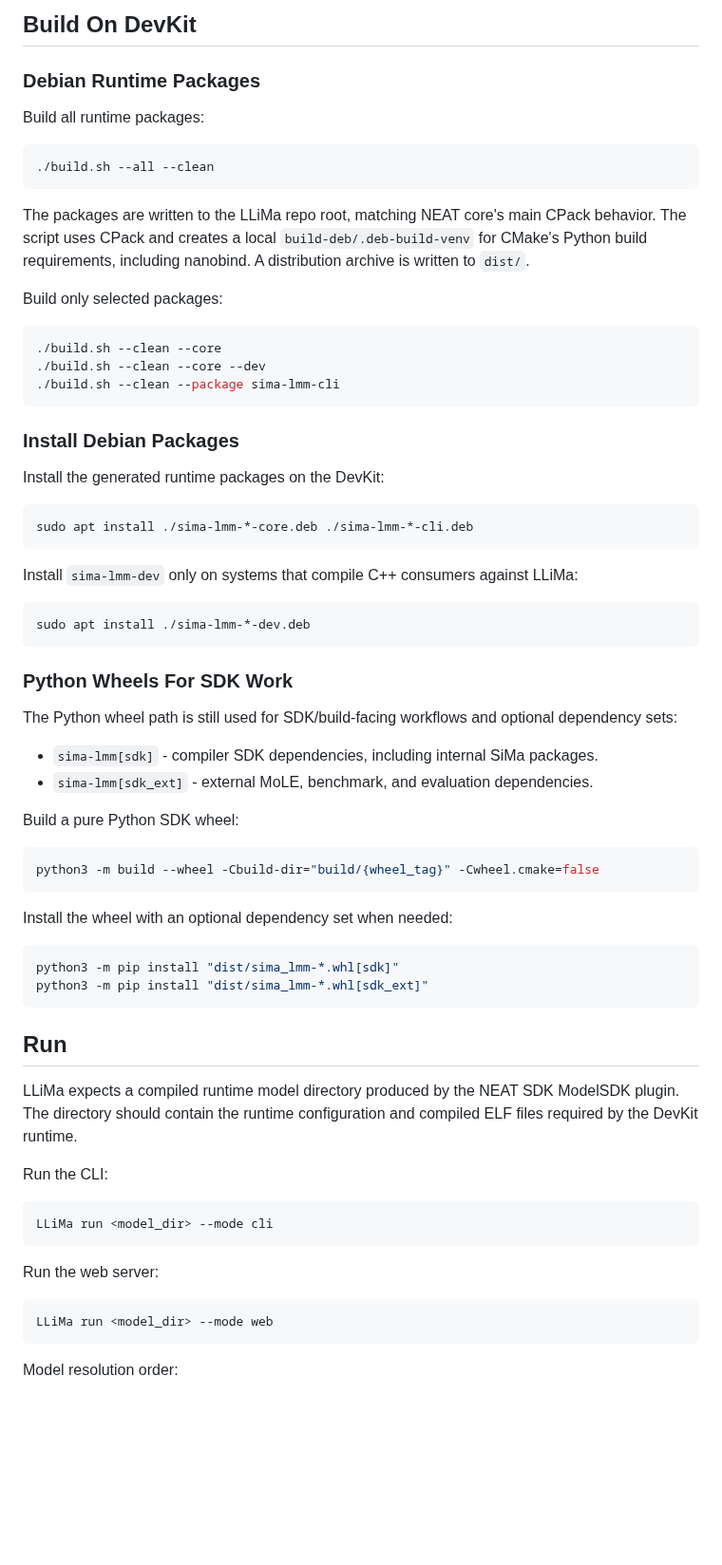
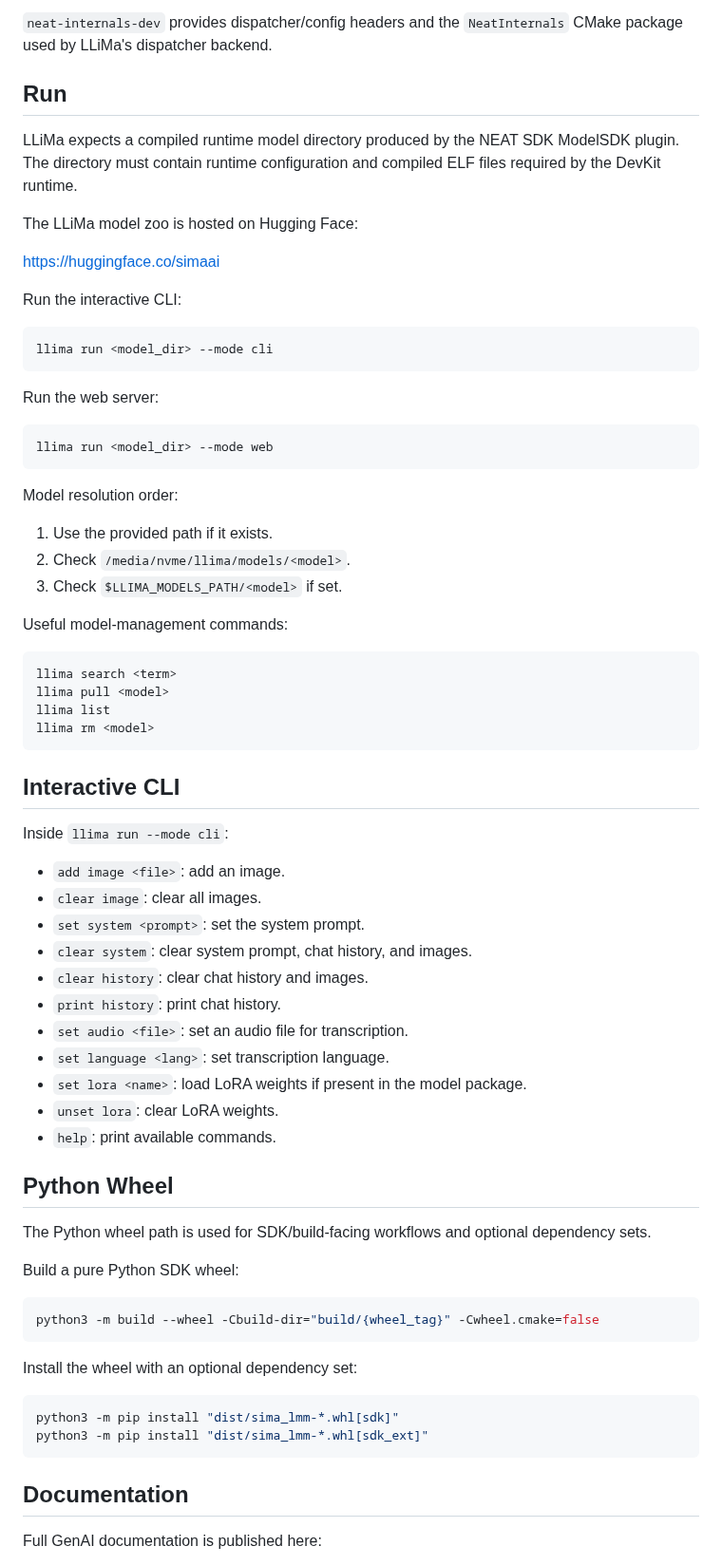
Before and after one commit to sima-neat/llima, a Markdown page: README.md, the part around one of its changes. Shown at 95% size. Drawn GitHub-style; blank space fills up the shorter version.

````diff
--- a/README.md
+++ b/README.md
@@ -56,50 +98,65 @@ git submodule update --init --recursive
 ```
 
-## Build On DevKit
+`neat-internals-dev` provides dispatcher/config headers and the `NeatInternals`
+CMake package used by LLiMa's dispatcher backend.
 
-### Debian Runtime Packages
+## Run
 
-Build all runtime packages:
+LLiMa expects a compiled runtime model directory produced by the NEAT SDK
+ModelSDK plugin. The directory must contain runtime configuration and compiled
+ELF files required by the DevKit runtime.
+
+The LLiMa model zoo is hosted on Hugging Face:
+
+https://huggingface.co/simaai
+
+Run the interactive CLI:
 
 ```bash
-./build.sh --all --clean
+llima run <model_dir> --mode cli
 ```
 
-The packages are written to the LLiMa repo root, matching NEAT core's main CPack
-behavior. The script uses CPack and creates a local `build-deb/.deb-build-venv`
-for CMake's Python build requirements, including nanobind. A distribution
-archive is written to `dist/`.
-
-Build only selected packages:
+Run the web server:
 
 ```bash
-./build.sh --clean --core
-./build.sh --clean --core --dev
-./build.sh --clean --package sima-lmm-cli
+llima run <model_dir> --mode web
 ```
 
-### Install Debian Packages
+Model resolution order:
 
-Install the generated runtime packages on the DevKit:
+1. Use the provided path if it exists.
+2. Check `/media/nvme/llima/models/<model>`.
+3. Check `$LLIMA_MODELS_PATH/<model>` if set.
+
+Useful model-management commands:
 
 ```bash
-sudo apt install ./sima-lmm-*-core.deb ./sima-lmm-*-cli.deb
+llima search <term>
+llima pull <model>
+llima list
+llima rm <model>
 ```
 
-Install `sima-lmm-dev` only on systems that compile C++ consumers against
-LLiMa:
+## Interactive CLI
 
-```bash
-sudo apt install ./sima-lmm-*-dev.deb
-```
+Inside `llima run --mode cli`:
 
-### Python Wheels For SDK Work
+- `add image <file>`: add an image.
+- `clear image`: clear all images.
+- `set system <prompt>`: set the system prompt.
+- `clear system`: clear system prompt, chat history, and images.
+- `clear history`: clear chat history and images.
+- `print history`: print chat history.
+- `set audio <file>`: set an audio file for transcription.
+- `set language <lang>`: set transcription language.
+- `set lora <name>`: load LoRA weights if present in the model package.
+- `unset lora`: clear LoRA weights.
+- `help`: print available commands.
 
-The Python wheel path is still used for SDK/build-facing workflows and optional
-dependency sets:
+## Python Wheel
 
-- `sima-lmm[sdk]` - compiler SDK dependencies, including internal SiMa packages.
-- `sima-lmm[sdk_ext]` - external MoLE, benchmark, and evaluation dependencies.
+The Python wheel path is used for SDK/build-facing workflows and optional
+dependency sets.
 
 Build a pure Python SDK wheel:
 
@@ -107,30 +164,14 @@ Build a pure Python SDK wheel:
 python3 -m build --wheel -Cbuild-dir="build/{wheel_tag}" -Cwheel.cmake=false
 ```
 
-Install the wheel with an optional dependency set when needed:
+Install the wheel with an optional dependency set:
 
 ```bash
 python3 -m pip install "dist/sima_lmm-*.whl[sdk]"
 python3 -m pip install "dist/sima_lmm-*.whl[sdk_ext]"
 ```
 
-## Run
+## Documentation
 
-LLiMa expects a compiled runtime model directory produced by the NEAT SDK
-ModelSDK plugin. The directory should contain the runtime configuration and
-compiled ELF files required by the DevKit runtime.
+Full GenAI documentation is published here:
 
-Run the CLI:
-
-```bash
-LLiMa run <model_dir> --mode cli
-```
-
-Run the web server:
-
-```bash
-LLiMa run <model_dir> --mode web
-```
-
-Model resolution order:
-
````
Also changed, not shown: other parts of README.md (+72 -56 lines), docs/images/simaai_logo.png (added).
